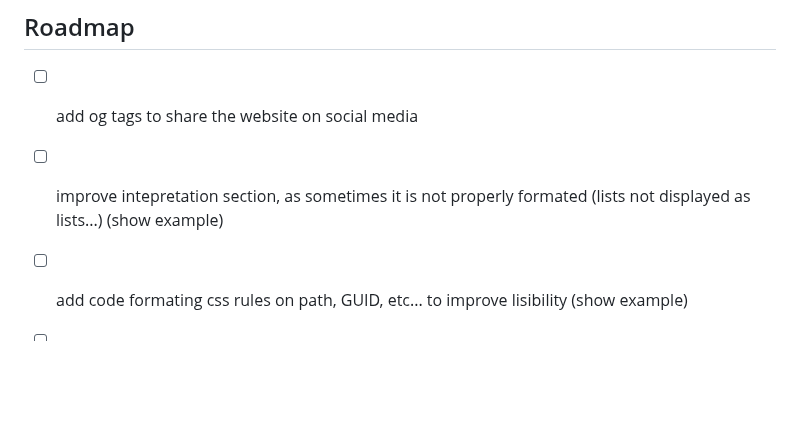
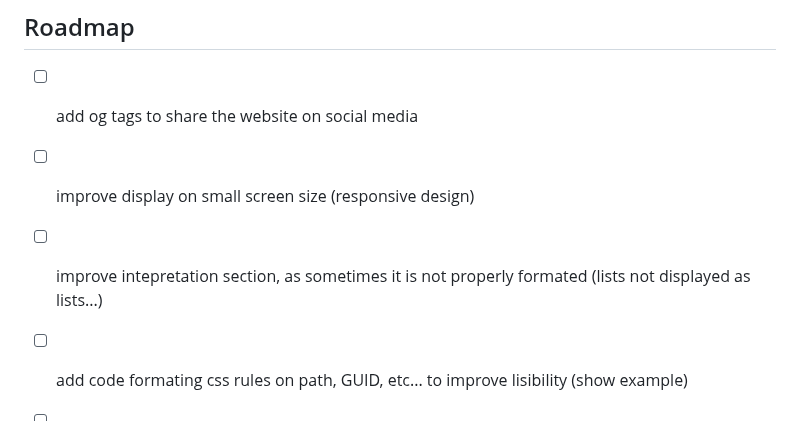
Before and after one commit to nathan-out/Windows-DFIR-Artifact-Explorer, a Markdown page: README.md, the part around the change. Drawn GitHub-style; blank space fills up the shorter version.

Commit message:
Adding responsive task to roadmap

```diff
--- a/README.md
+++ b/README.md
@@ -76,6 +76,7 @@ This invaluable poster created by The SANS Institute references and explains the
 ## Roadmap
 
 - [ ] add og tags to share the website on social media
-- [ ] improve intepretation section, as sometimes it is not properly formated (lists not displayed as lists...) (show example)
+- [ ] improve display on small screen size (responsive design)
+- [ ] improve intepretation section, as sometimes it is not properly formated (lists not displayed as lists...)
 - [ ] add code formating css rules on path, GUID, etc... to improve lisibility (show example)
 - [ ] break categories into uniques json files
```
